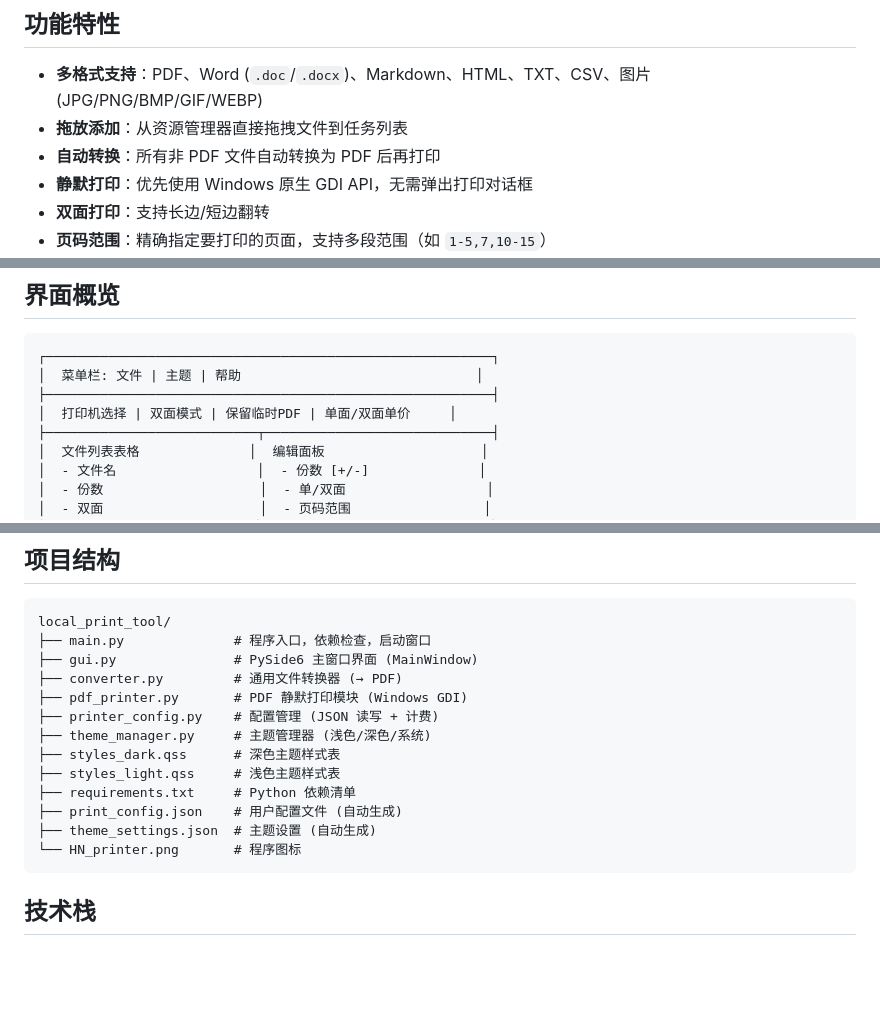
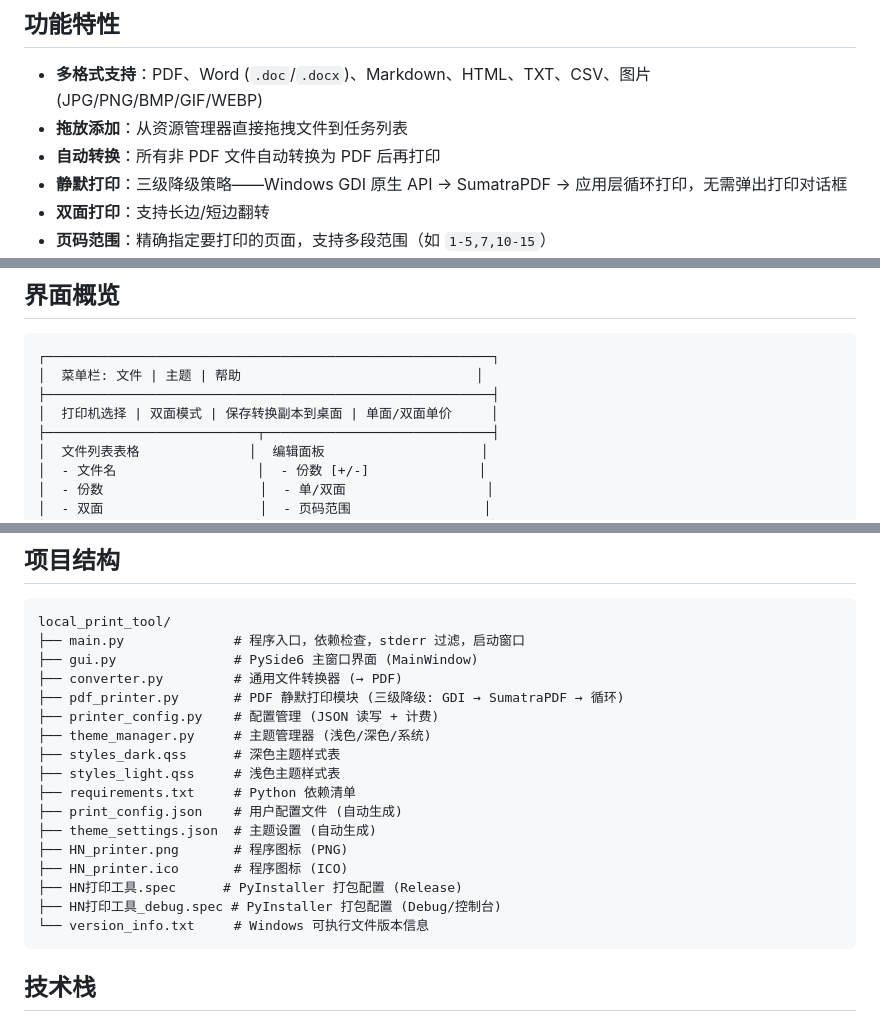
Before and after one commit to huonanwholovecomputer/h_n-printer, a Markdown page: README.md, 3 parts joined by grey strips. Rendered like a GitHub page; blank space fills up the shorter version.

Commit message:
更新 README: 项目结构、打印策略描述、UI标签同步 v2.1

````diff
--- a/README.md
+++ b/README.md
@@ -7,7 +7,7 @@
 - **多格式支持**：PDF、Word (`.doc`/`.docx`)、Markdown、HTML、TXT、CSV、图片 (JPG/PNG/BMP/GIF/WEBP)
 - **拖放添加**：从资源管理器直接拖拽文件到任务列表
 - **自动转换**：所有非 PDF 文件自动转换为 PDF 后再打印
-- **静默打印**：优先使用 Windows 原生 GDI API，无需弹出打印对话框
+- **静默打印**：三级降级策略——Windows GDI 原生 API → SumatraPDF → 应用层循环打印，无需弹出打印对话框
 - **双面打印**：支持长边/短边翻转
 - **页码范围**：精确指定要打印的页面，支持多段范围（如 `1-5,7,10-15`）
 - **份数控制**：每个文件独立设置打印份数
@@ -71,7 +71,7 @@ python main.py
 ┌─────────────────────────────────────────────────────────┐
 │  菜单栏: 文件 | 主题 | 帮助                              │
 ├─────────────────────────────────────────────────────────┤
-│  打印机选择 | 双面模式 | 保留临时PDF | 单面/双面单价     │
+│  打印机选择 | 双面模式 | 保存转换副本到桌面 | 单面/双面单价     │
 ├───────────────────────────┬─────────────────────────────┤
 │  文件列表表格              │  编辑面板                    │
 │  - 文件名                  │  - 份数 [+/-]              │
@@ -91,10 +91,10 @@ python main.py
 
 ```
 local_print_tool/
-├── main.py              # 程序入口，依赖检查，启动窗口
+├── main.py              # 程序入口，依赖检查，stderr 过滤，启动窗口
 ├── gui.py               # PySide6 主窗口界面 (MainWindow)
 ├── converter.py         # 通用文件转换器 (→ PDF)
-├── pdf_printer.py       # PDF 静默打印模块 (Windows GDI)
+├── pdf_printer.py       # PDF 静默打印模块 (三级降级: GDI → SumatraPDF → 循环)
 ├── printer_config.py    # 配置管理 (JSON 读写 + 计费)
 ├── theme_manager.py     # 主题管理器 (浅色/深色/系统)
 ├── styles_dark.qss      # 深色主题样式表
@@ -102,7 +102,11 @@ local_print_tool/
 ├── requirements.txt     # Python 依赖清单
 ├── print_config.json    # 用户配置文件 (自动生成)
 ├── theme_settings.json  # 主题设置 (自动生成)
-└── HN_printer.png       # 程序图标
+├── HN_printer.png       # 程序图标 (PNG)
+├── HN_printer.ico       # 程序图标 (ICO)
+├── HN打印工具.spec      # PyInstaller 打包配置 (Release)
+├── HN打印工具_debug.spec # PyInstaller 打包配置 (Debug/控制台)
+└── version_info.txt     # Windows 可执行文件版本信息
 ```
 
 ## 技术栈
````
